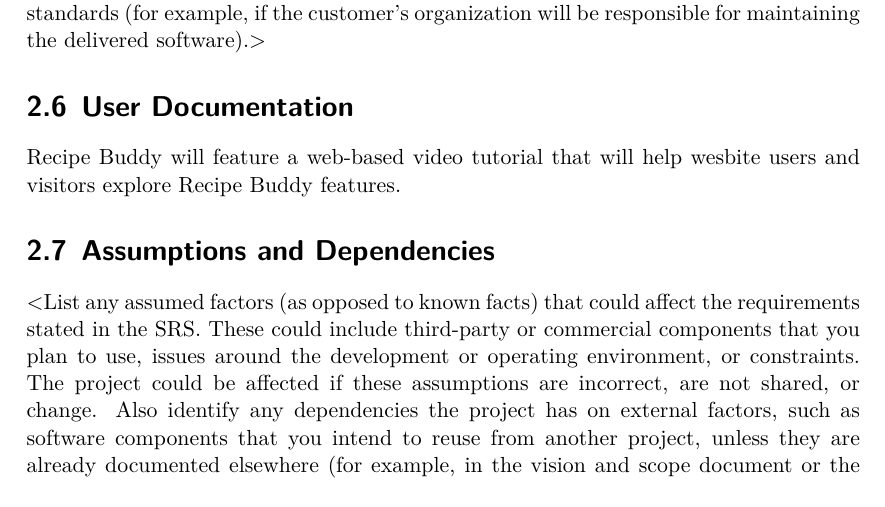
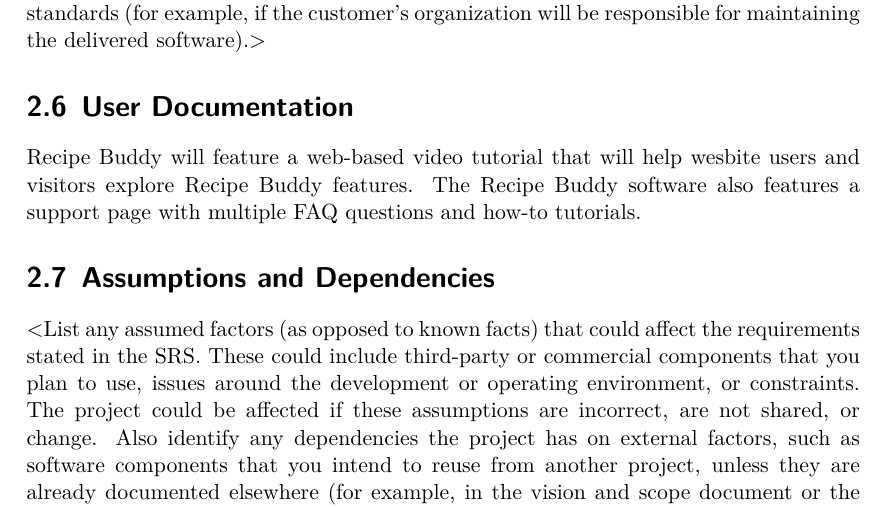
Before and after one commit to CertifiedDataBoys/Requirements-Document, a LaTeX document (srs.tex): part of page 11 of 16, cut so that both start at the same text. Compiled offline with XeLaTeX.

Commit message:
Update User Documentation

```diff
--- a/srs.tex
+++ b/srs.tex
@@ -314,7 +314,7 @@
 software).$>$
 
 \section{User Documentation}
-Recipe Buddy will feature a web-based video tutorial that will help wesbite users and visitors explore Recipe Buddy features.
+Recipe Buddy will feature a web-based video tutorial that will help wesbite users and visitors explore Recipe Buddy features. The Recipe Buddy software also features a support page with multiple FAQ questions and how-to tutorials.
 
 \section{Assumptions and Dependencies}
 
```
